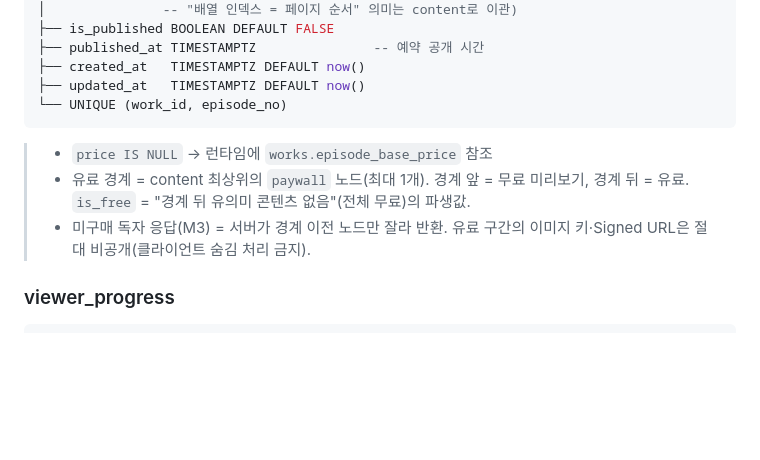
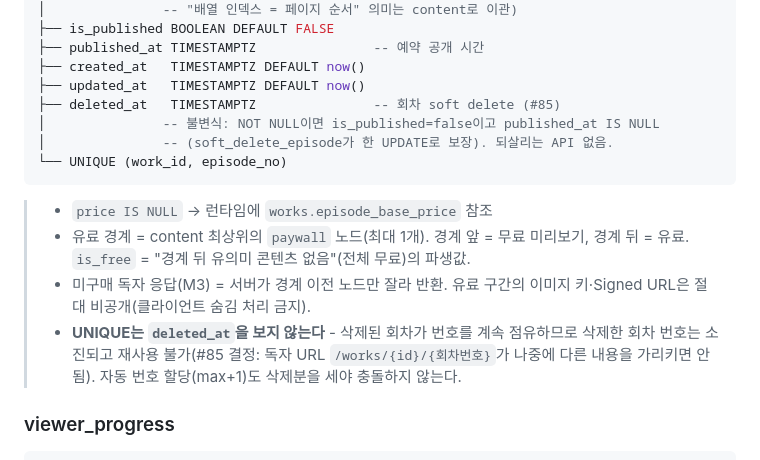
Before and after one commit to Sy3058/d-web, a Markdown page: docs/DB_SCHEMA.md, the part around the change. Rendered like a GitHub page; blank space fills up the shorter version.

````diff
--- a/docs/DB_SCHEMA.md
+++ b/docs/DB_SCHEMA.md
@@ -157,6 +157,9 @@ episodes
 ├── published_at TIMESTAMPTZ               -- 예약 공개 시간
 ├── created_at   TIMESTAMPTZ DEFAULT now()
 ├── updated_at   TIMESTAMPTZ DEFAULT now()
+├── deleted_at   TIMESTAMPTZ               -- 회차 soft delete (#85)
+│               -- 불변식: NOT NULL이면 is_published=false이고 published_at IS NULL
+│               -- (soft_delete_episode가 한 UPDATE로 보장). 되살리는 API 없음.
 └── UNIQUE (work_id, episode_no)
 ```
 > - `price IS NULL` → 런타임에 `works.episode_base_price` 참조
@@ -164,6 +167,9 @@ episodes
 >   경계 뒤 = 유료. `is_free` = "경계 뒤 유의미 콘텐츠 없음"(전체 무료)의 파생값.
 > - 미구매 독자 응답(M3) = 서버가 경계 이전 노드만 잘라 반환. 유료 구간의 이미지
 >   키·Signed URL은 절대 비공개(클라이언트 숨김 처리 금지).
+> - **UNIQUE는 `deleted_at`을 보지 않는다** - 삭제된 회차가 번호를 계속 점유하므로
+>   삭제한 회차 번호는 소진되고 재사용 불가(#85 결정: 독자 URL `/works/{id}/{회차번호}`가
+>   나중에 다른 내용을 가리키면 안 됨). 자동 번호 할당(max+1)도 삭제분을 세야 충돌하지 않는다.
 
 ### viewer_progress
 ```sql
````
Also changed, not shown: docs/MISTAKES.md (+5 -0 lines), 1 other file.
